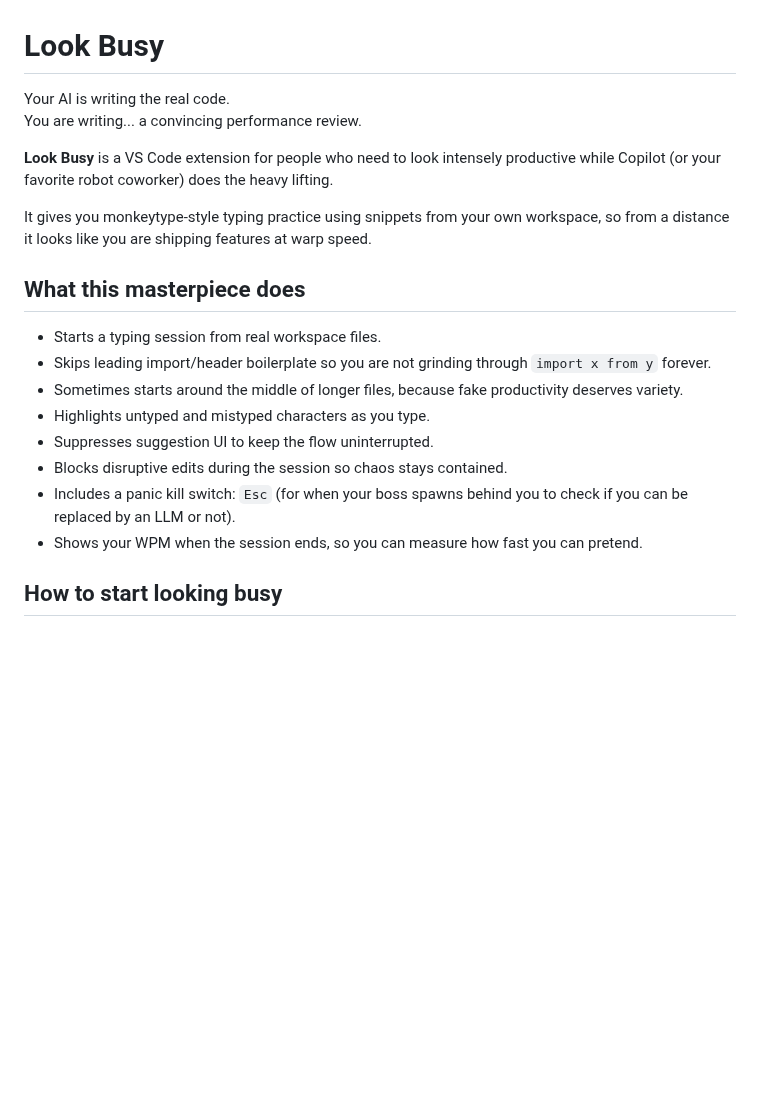
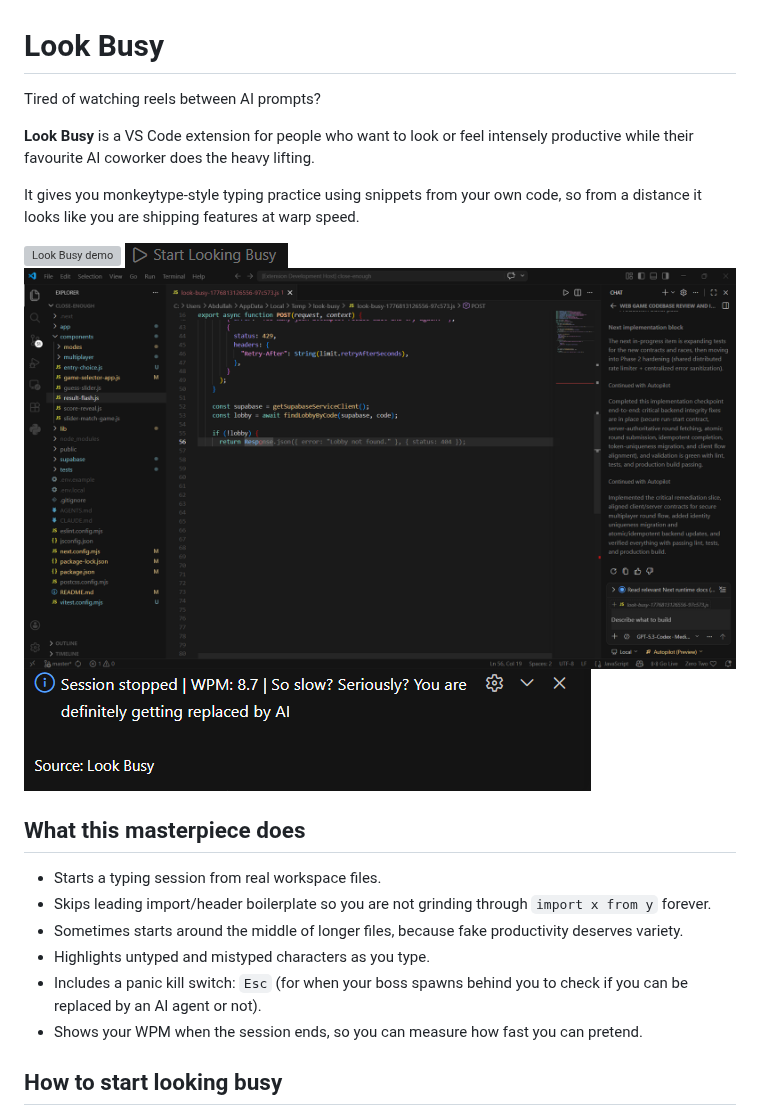
Before and after one commit to AbdullahHassan192/look-busy, a Markdown page: README.md, the part around the change. GitHub-like rendering; pictures changed too: media/panic-exit.png (added), media/statusbar-start.png (added), media/typing-session.png (added); blank space fills up the shorter version; grey boxes are pictures that could not be loaded.

Commit message:
getting ready to publish

```diff
--- a/README.md
+++ b/README.md
@@ -1,11 +1,15 @@
 # Look Busy
 
-Your AI is writing the real code.
-You are writing... a convincing performance review.
+Tired of watching reels between AI prompts?
 
-**Look Busy** is a VS Code extension for people who need to look intensely productive while Copilot (or your favorite robot coworker) does the heavy lifting.
+**Look Busy** is a VS Code extension for people who want to look or feel intensely productive while their favourite AI coworker does the heavy lifting.
 
-It gives you monkeytype-style typing practice using snippets from your own workspace, so from a distance it looks like you are shipping features at warp speed.
+It gives you monkeytype-style typing practice using snippets from your own code, so from a distance it looks like you are shipping features at warp speed.
+
+![Look Busy demo](media/look-busy-demo.gif)
+![Start from status bar](media/statusbar-start.png)
+![Typing session](media/typing-session.png)
+![Panic exit](media/panic-exit.png)
 
 ## What this masterpiece does
 
@@ -13,9 +17,7 @@ It gives you monkeytype-style typing practice using snippets from your own works
 - Skips leading import/header boilerplate so you are not grinding through `import x from y` forever.
 - Sometimes starts around the middle of longer files, because fake productivity deserves variety.
 - Highlights untyped and mistyped characters as you type.
-- Suppresses suggestion UI to keep the flow uninterrupted.
-- Blocks disruptive edits during the session so chaos stays contained.
-- Includes a panic kill switch: `Esc` (for when your boss spawns behind you to check if you can be replaced by an LLM or not).
+- Includes a panic kill switch: `Esc` (for when your boss spawns behind you to check if you can be replaced by an AI agent or not).
 - Shows your WPM when the session ends, so you can measure how fast you can pretend.
 
 ## How to start looking busy
```
Also changed, not shown: media/look-busy-icon.png (added), 3 other files.
